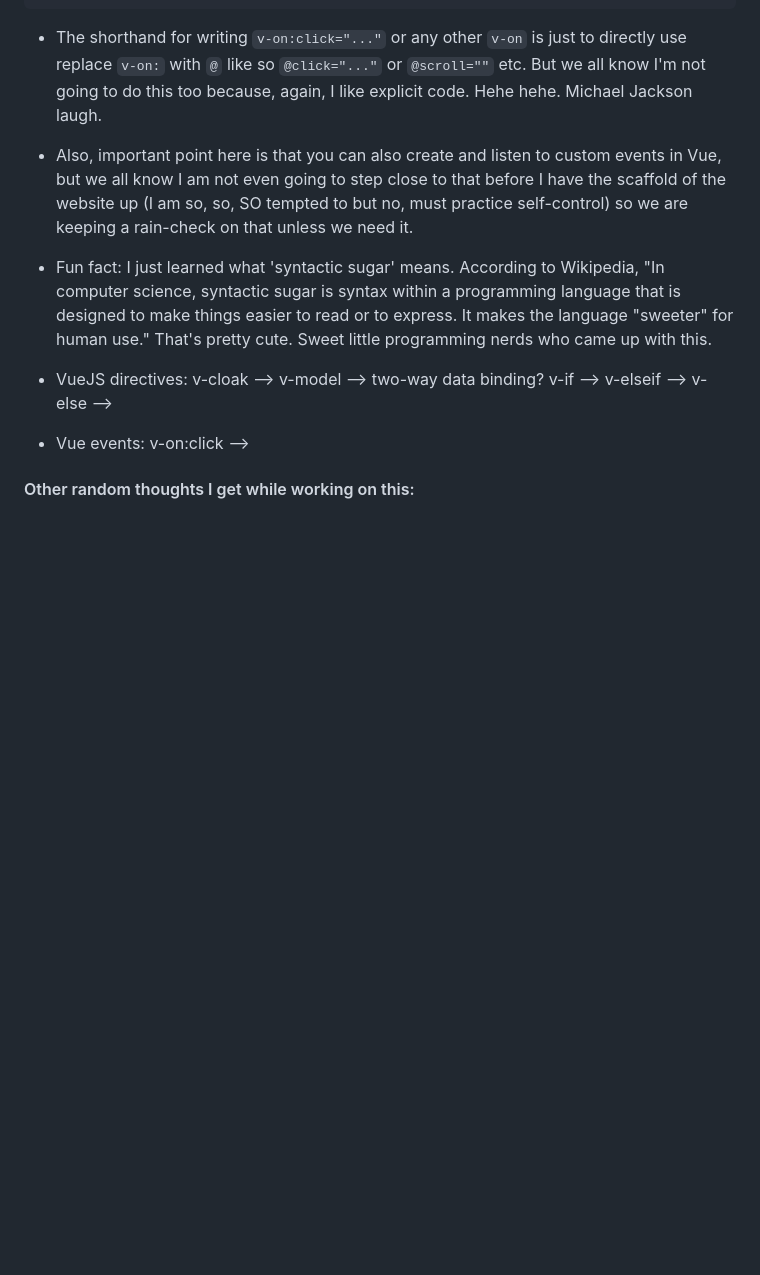
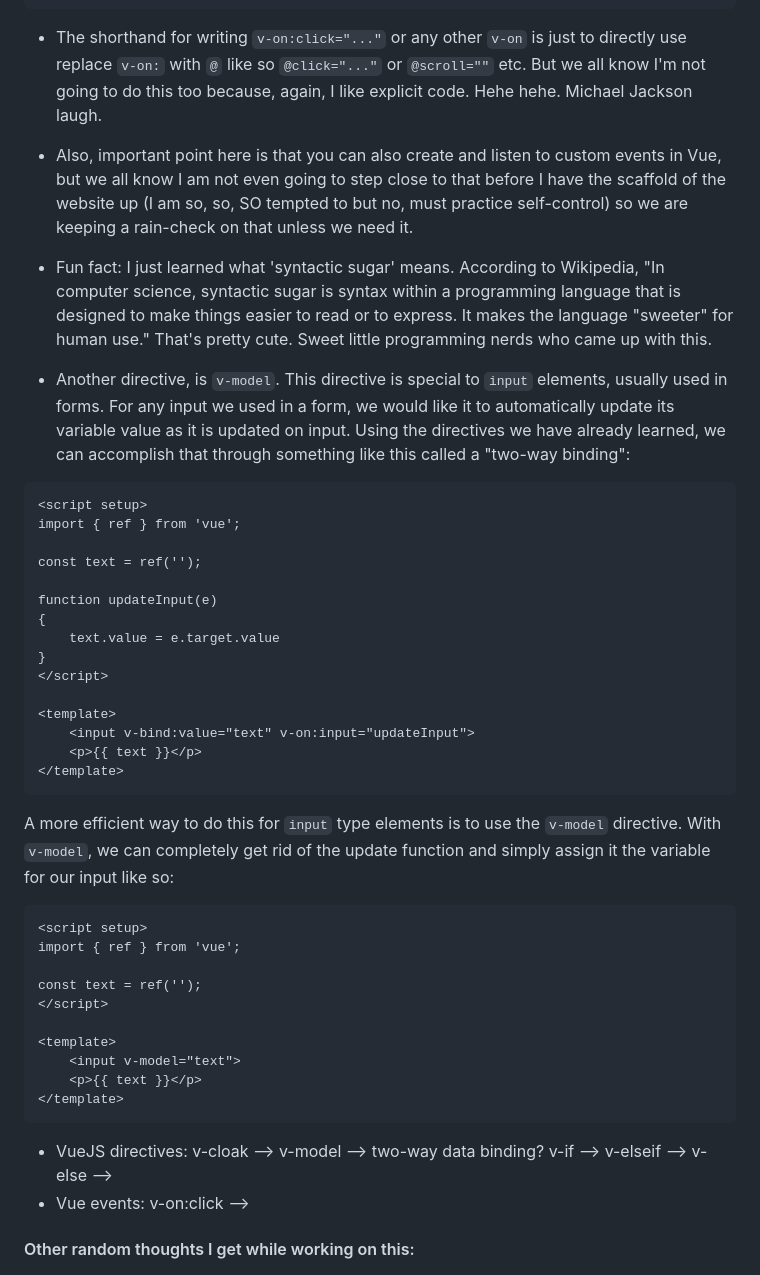
Before and after one commit to AshnahKhalidKhan/google-xyz, a Markdown page: README.md, the part around the change. Drawn GitHub-style; blank space fills up the shorter version.

Commit message:
Updated README.md with explanation of two-way binding in Vue JS simplified using v-model directive

````diff
--- a/README.md
+++ b/README.md
@@ -295,6 +295,40 @@ function incrementFunctionNameBaby()
 
 - Fun fact: I just learned what 'syntactic sugar' means. According to Wikipedia, "In computer science, syntactic sugar is syntax within a programming language that is designed to make things easier to read or to express. It makes the language "sweeter" for human use." That's pretty cute. Sweet little programming nerds who came up with this.
 
+- Another directive, is `v-model`. This directive is special to `input` elements, usually used in forms. For any input we used in a form, we would like it to automatically update its variable value as it is updated on input. Using the directives we have already learned, we can accomplish that through something like this called a "two-way binding":
+```
+<script setup>
+import { ref } from 'vue';
+
+const text = ref('');
+
+function updateInput(e)
+{
+    text.value = e.target.value
+}
+</script>
+
+<template>
+    <input v-bind:value="text" v-on:input="updateInput">
+    <p>{{ text }}</p>
+</template>
+```
+A more efficient way to do this for `input` type elements is to use the `v-model` directive. With `v-model`, we can completely get rid of the update function and simply assign it the variable for our input like so:
+```
+<script setup>
+import { ref } from 'vue';
+
+const text = ref('');
+</script>
+
+<template>
+    <input v-model="text">
+    <p>{{ text }}</p>
+</template>
+```
+
+
+
 
 - VueJS directives:
 v-cloak -->
````
